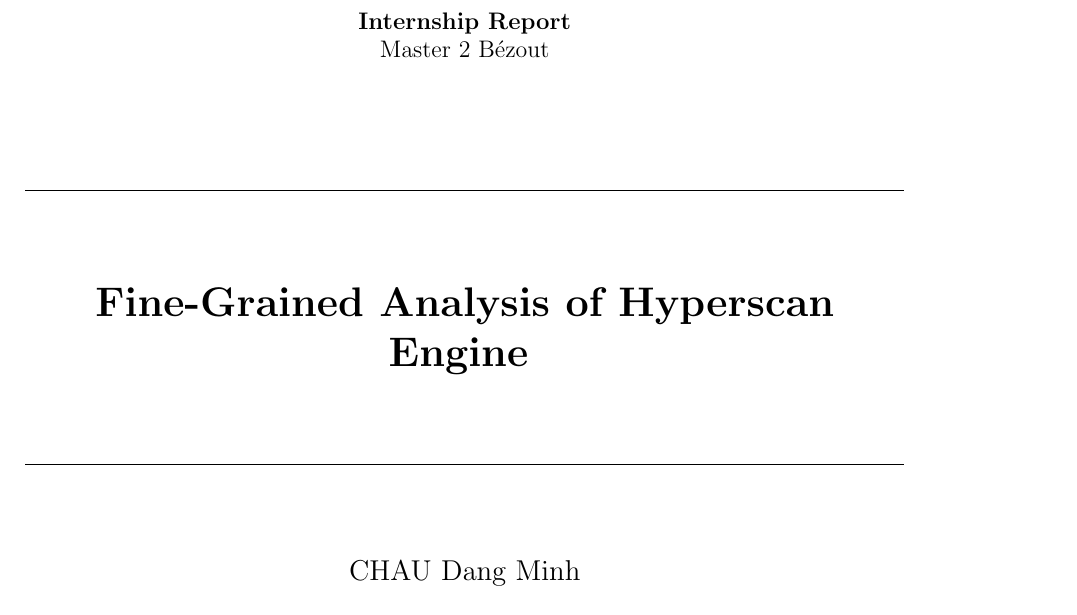
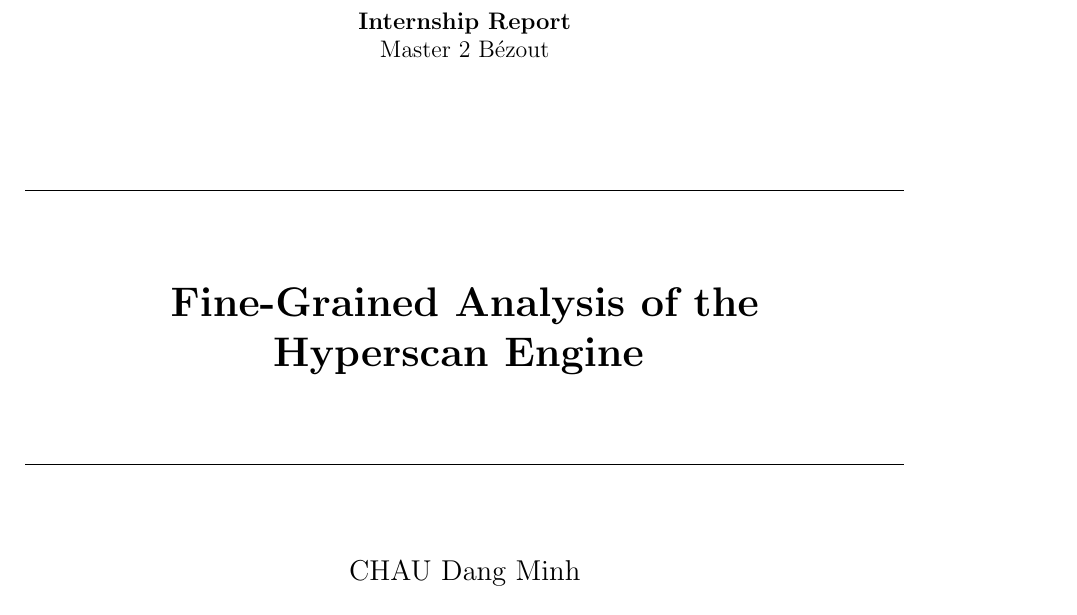
Before and after one commit to mintcd/m2-bezout-internship-memoir, a LaTeX thesis (main.tex, which reads title.tex): part of page 1 of 27, cut so that both start at the same text. Compiled offline with pdfLaTeX.

Commit message:
Correct title page

```diff
--- a/title.tex
+++ b/title.tex
@@ -52,7 +52,7 @@
     \noindent\rule{\textwidth}{0.4pt}
     \vspace{0.5cm}
 
-    \huge{\textbf{Fine-Grained Analysis of Hyperscan Engine}
+    \huge{\textbf{Fine-Grained Analysis of the \\ Hyperscan Engine}
     }
 
     \vspace{0.5cm}
```
Also changed, not shown: main.pdf.
